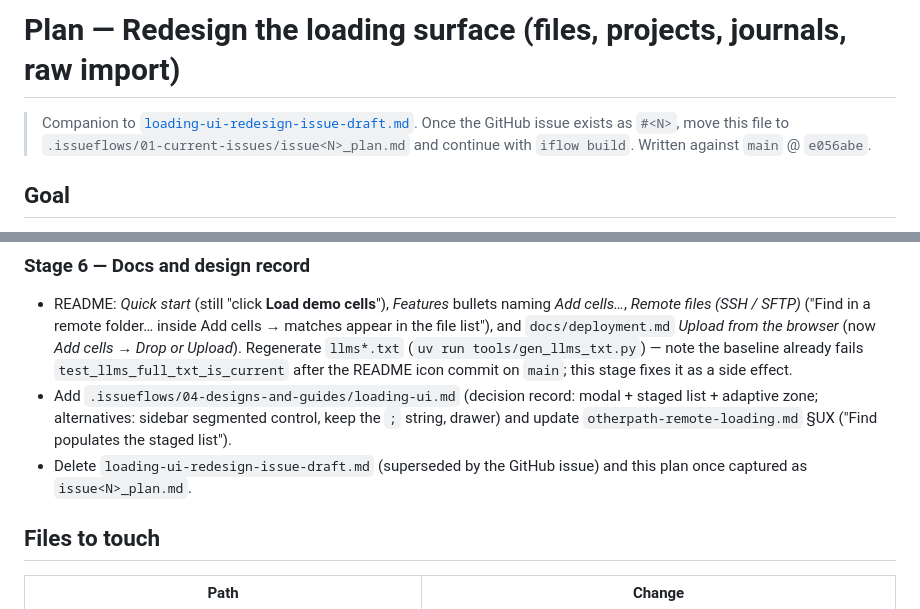
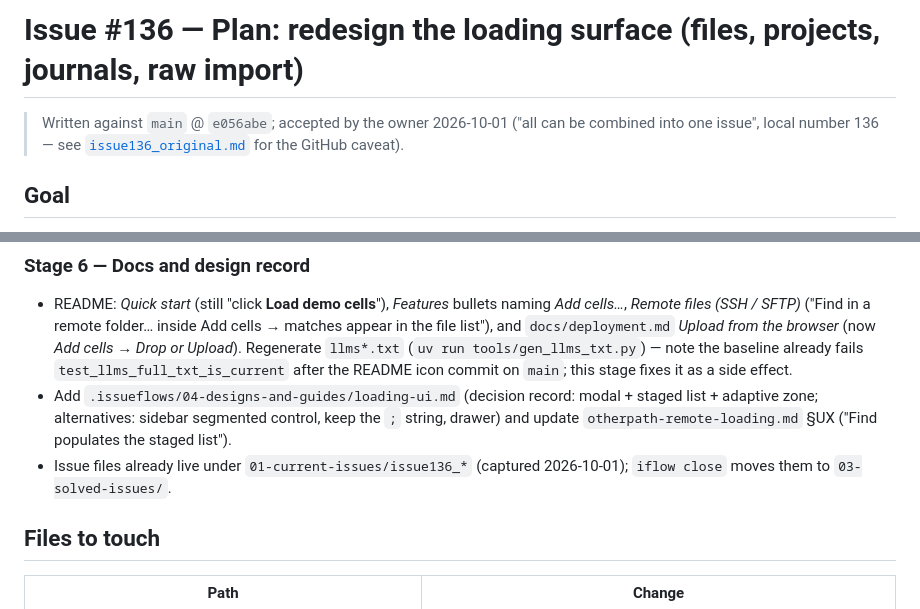
Before and after one commit to cellpy/cellpy-simple-gui, a Markdown page: .issueflows/01-current-issues/issue136_plan.md, 2 parts joined by grey strips. Drawn GitHub-style.

Commit message:
issueflow: capture loading-UI redesign as issue 136 (plan + status seeded)
Co-authored-by: Jan Petter Maehlen <jepe@ife.no>

```diff
--- a/.issueflows/04-designs-and-guides/loading-ui-redesign-plan.md
+++ b/.issueflows/01-current-issues/issue136_plan.md
@@ -1,9 +1,8 @@
-# Plan — Redesign the loading surface (files, projects, journals, raw import)
+# Issue #136 — Plan: redesign the loading surface (files, projects, journals, raw import)
 
-> Companion to [`loading-ui-redesign-issue-draft.md`](loading-ui-redesign-issue-draft.md).
-> Once the GitHub issue exists as `#<N>`, move this file to
-> `.issueflows/01-current-issues/issue<N>_plan.md` and continue with
-> `iflow build`. Written against `main` @ `e056abe`.
+> Written against `main` @ `e056abe`; accepted by the owner 2026-10-01 ("all
+> can be combined into one issue", local number 136 — see
+> [`issue136_original.md`](issue136_original.md) for the GitHub caveat).
 
 ## Goal
 
@@ -224,8 +223,8 @@ adds the one endpoint; 4–6 are JS/CSS; 7 is docs.
   modal + staged list + adaptive zone; alternatives: sidebar segmented
   control, keep the `;` string, drawer) and update
   `otherpath-remote-loading.md` §UX ("Find populates the staged list").
-- Delete `loading-ui-redesign-issue-draft.md` (superseded by the GitHub
-  issue) and this plan once captured as `issue<N>_plan.md`.
+- Issue files already live under `01-current-issues/issue136_*` (captured
+  2026-10-01); `iflow close` moves them to `03-solved-issues/`.
 
 ## Files to touch
 
```
Also changed, not shown: .issueflows/01-current-issues/issue136_original.md (renamed from .issueflows/04-designs-and-guides/loading-ui-redesign-issue-draft.md, +12 -14 lines), .issueflows/01-current-issues/issue136_status.md (added, +40 -0 lines).
